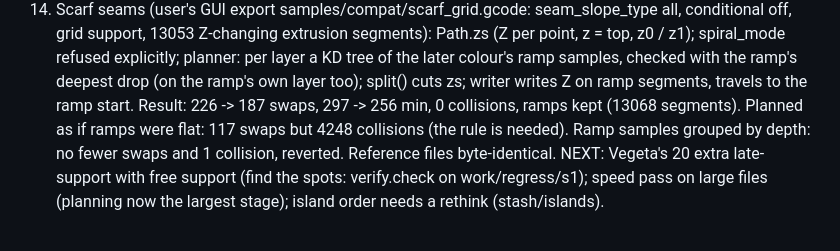
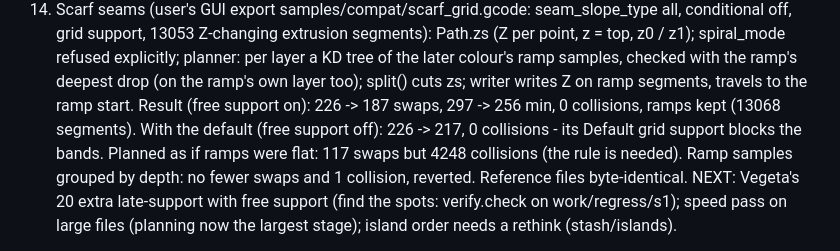
Before and after one commit to shawn-makes-stuff/Color-Batching, a Markdown page: STATUS.md, the part around the change. Drawn GitHub-style.

Commit message:
STATUS: scarf file numbers with free support off

```diff
--- a/STATUS.md
+++ b/STATUS.md
@@ -125,7 +125,8 @@ conditional=0 - get a GUI-exported scarf file from the user.
    support, 13053 Z-changing extrusion segments): Path.zs (Z per point, z = top, z0 / z1); spiral_mode refused
    explicitly; planner: per layer a KD tree of the later colour's ramp samples, checked with the ramp's deepest drop
    (on the ramp's own layer too); split() cuts zs; writer writes Z on ramp segments, travels to the ramp start.
-   Result: 226 -> 187 swaps, 297 -> 256 min, 0 collisions, ramps kept (13068 segments). Planned as if ramps were
+   Result (free support on): 226 -> 187 swaps, 297 -> 256 min, 0 collisions, ramps kept (13068 segments). With the
+   default (free support off): 226 -> 217, 0 collisions - its Default grid support blocks the bands. Planned as if ramps were
    flat: 117 swaps but 4248 collisions (the rule is needed). Ramp samples grouped by depth: no fewer swaps and 1
    collision, reverted. Reference files byte-identical.
 NEXT: Vegeta's 20 extra late-support with free support (find the spots: verify.check on work/regress/s1); speed
```
